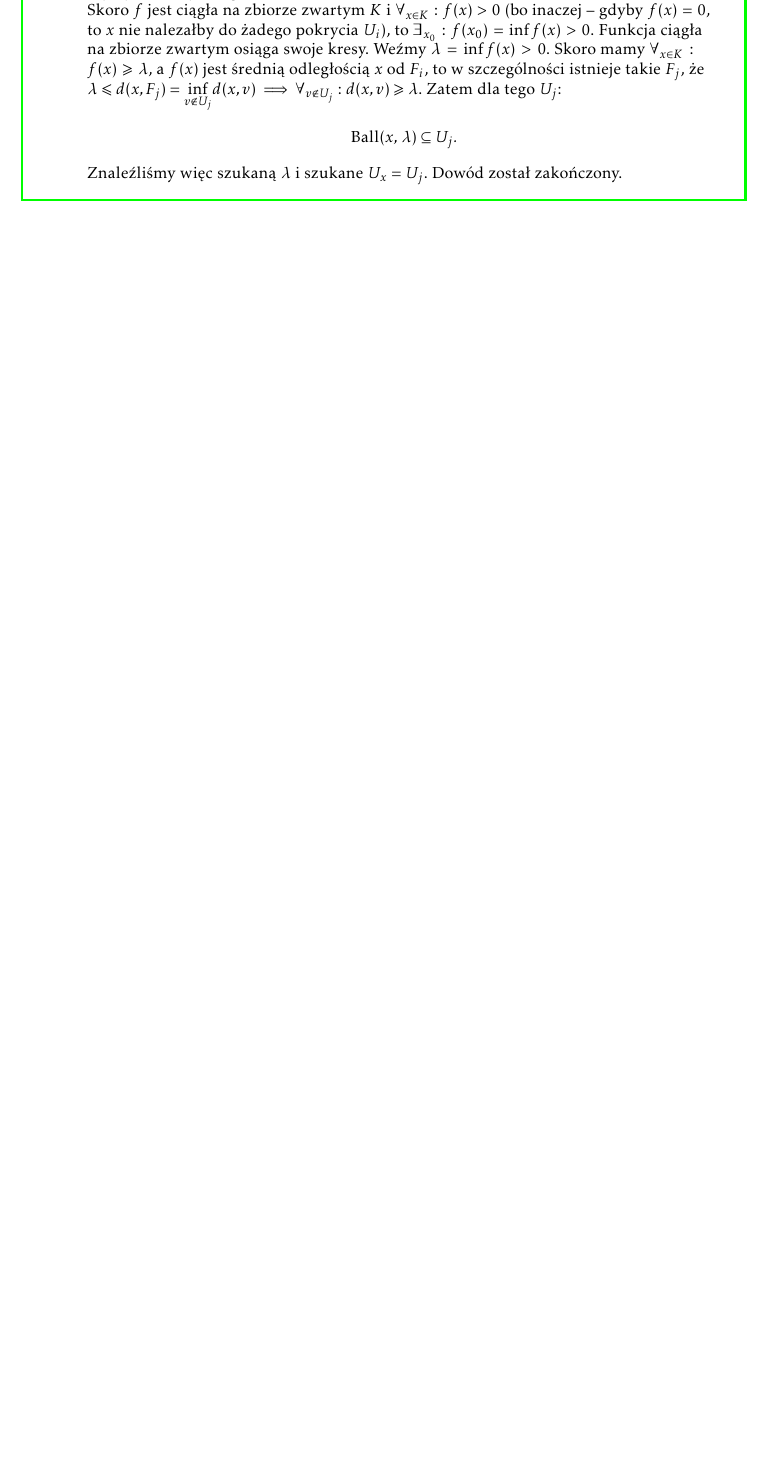
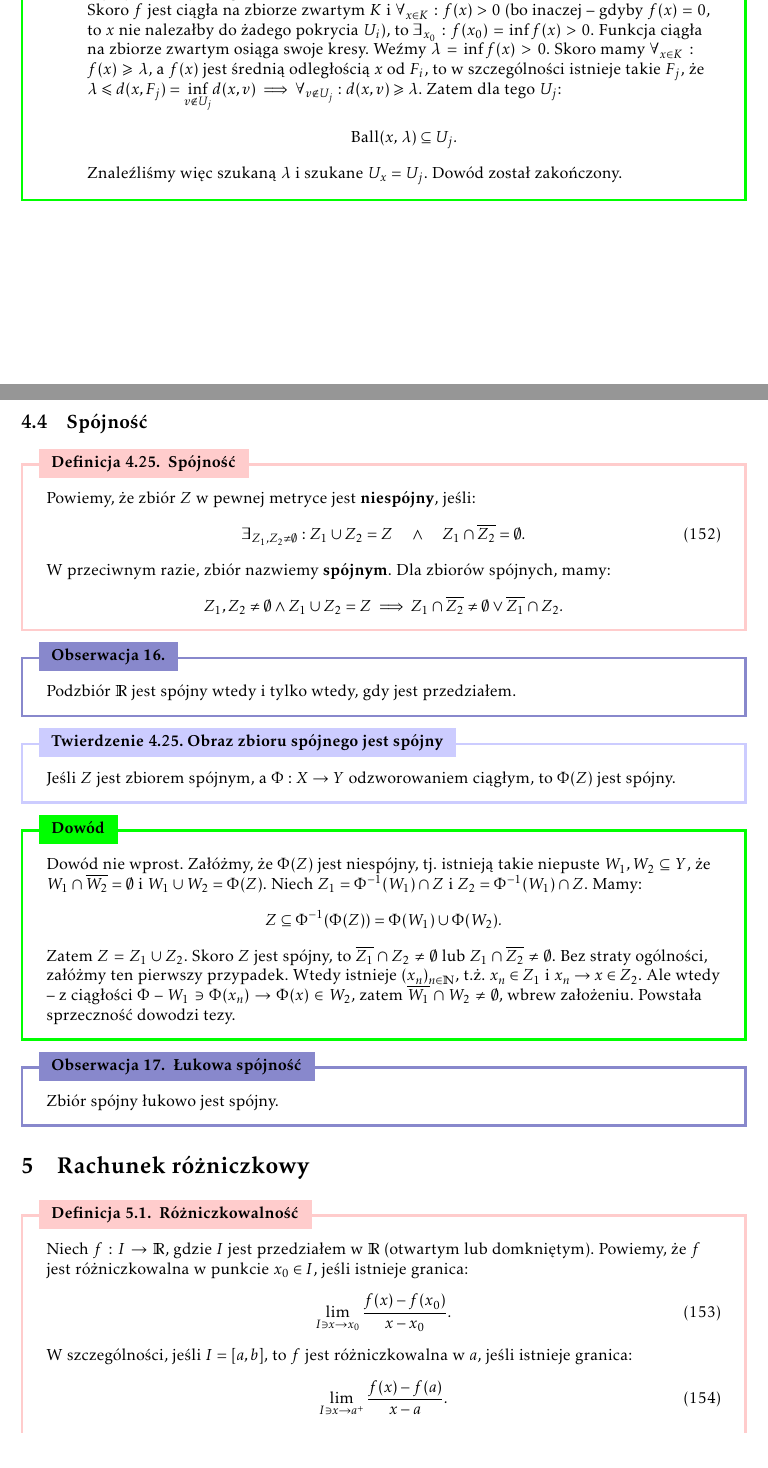
Before and after one commit to SheikhPh/Notatki-Analiza-I-R, a LaTeX document (notatki.tex): part of page 43 of 44 before the commit and two parts of pages 43 and 44 of 47 after it, the two joined at a grey line, cut so that both start at the same text, the shorter picture padded with empty space. Compiled offline with pdfLaTeX.

Commit message:
Spójność

```diff
--- a/notatki.tex
+++ b/notatki.tex
@@ -1780,5 +1773,48 @@ Zaczniemy rozważać teraz przekształcenia (i.e. funkcje) pomiędzy przestrzeni
 \end{dow}
 
 
-
-
+\subsection{Spójność}
+
+\begin{defr}{Spójność}
+    Powiemy, że zbiór $Z$ w pewnej metryce jest \textbf{niespójny}, jeśli:\begin{equation}
+        \exists_{Z_1, Z_2 \neq \emptyset}: Z_1 \cup Z_2 = Z \quad \wedge \quad  Z_1 \cap \ol{Z_2} = \emptyset.
+    \end{equation} W przeciwnym razie, zbiór nazwiemy \textbf{spójnym}. Dla zbiorów spójnych, mamy: \begin{equation*}
+        Z_1, Z_2 \neq \emptyset \wedge Z_1 \cup Z_2 = Z \implies Z_1 \cap \ol{Z_2} \neq \emptyset \vee \ol{Z_1} \cap Z_2.
+    \end{equation*}
+\end{defr}
+
+\begin{obs}{}
+    Podzbiór $\R$ jest spójny wtedy i tylko wtedy, gdy jest przedziałem.
+\end{obs}
+
+
+%TODO dowód
+
+\begin{twier}{Obraz zbioru spójnego jest spójny}
+    Jeśli $Z$ jest zbiorem spójnym, a $\Phi: X \to Y$ odzworowaniem ciągłym, to $\Phi(Z)$ jest spójny.
+\end{twier}
+
+\begin{dow}{Dowód}
+    Dowód nie wprost. Załóżmy, że $\Phi(Z)$ jest niespójny, tj. istnieją takie niepuste $W_1, W_2 \se Y$, że $W_1 \cap \ol{W_2} = \emptyset$ i $W_1 \cup W_2 = \Phi(Z)$. Niech $Z_1 = \Phi^{-1}(W_1) \cap Z$ i $Z_2 = \Phi^{-1}(W_1) \cap Z$. Mamy: \begin{equation*}
+        Z \se \Phi^{-1}(\Phi(Z)) = \Phi(W_1) \cup \Phi(W_2).
+    \end{equation*} Zatem $Z = Z_1 \cup Z_2$. Skoro $Z$ jest spójny, to $\ol{Z_1} \cap Z_2 \neq \emptyset$ lub $Z_1 \cap \ol{Z_2} \neq \emptyset$. Bez straty ogólności, załóżmy ten pierwszy przypadek. Wtedy istnieje $\ciag{x}$, t.ż. $x_n \in Z_1$ i $x_n \to x \in Z_2$. Ale wtedy -- z ciągłości $\Phi$ -- $W_1 \ni \Phi(x_n) \to \Phi(x) \in W_2$, zatem $\ol{W_1} \cap W_2 \neq \emptyset$, wbrew założeniu. Powstała sprzeczność dowodzi tezy.
+\end{dow}
+
+\begin{obs}{Łukowa spójność}
+    Zbiór spójny łukowo jest spójny.
+\end{obs}
+
+
+%TODO wiecej na ten temat
+
+
+
+\section{Rachunek różniczkowy}
+
+    \begin{defr}{Różniczkowalność}
+        Niech $f: I \to \R$, gdzie $I$ jest przedziałem w $\R$ (otwartym lub domkniętym). Powiemy, że $f$ jest różniczkowalna w punkcie $x_0 \in I$, jeśli istnieje granica: \begin{equation}
+            \lim_{I \ni x \to x_0} \frac{f(x) - f(x_0)}{x - x_0}.
+        \end{equation} W szczególności, jeśli $I = [a, b]$, to $f$ jest różniczkowalna w $a$, jeśli istnieje granica: \begin{equation}
+            \lim_{I \ni x \to a^+} \frac{f(x) - f(a)}{x - a}.
+        \end{equation} Wartość tychże granic nazywamy pochodną funkcji $f$ w punkcie $x_0$ i oznaczamy $f'(x_0)$.
+    \end{defr}
```
Also changed, not shown: notatki.pdf, notatki.tex (49 more changed lines), 5 other files.
